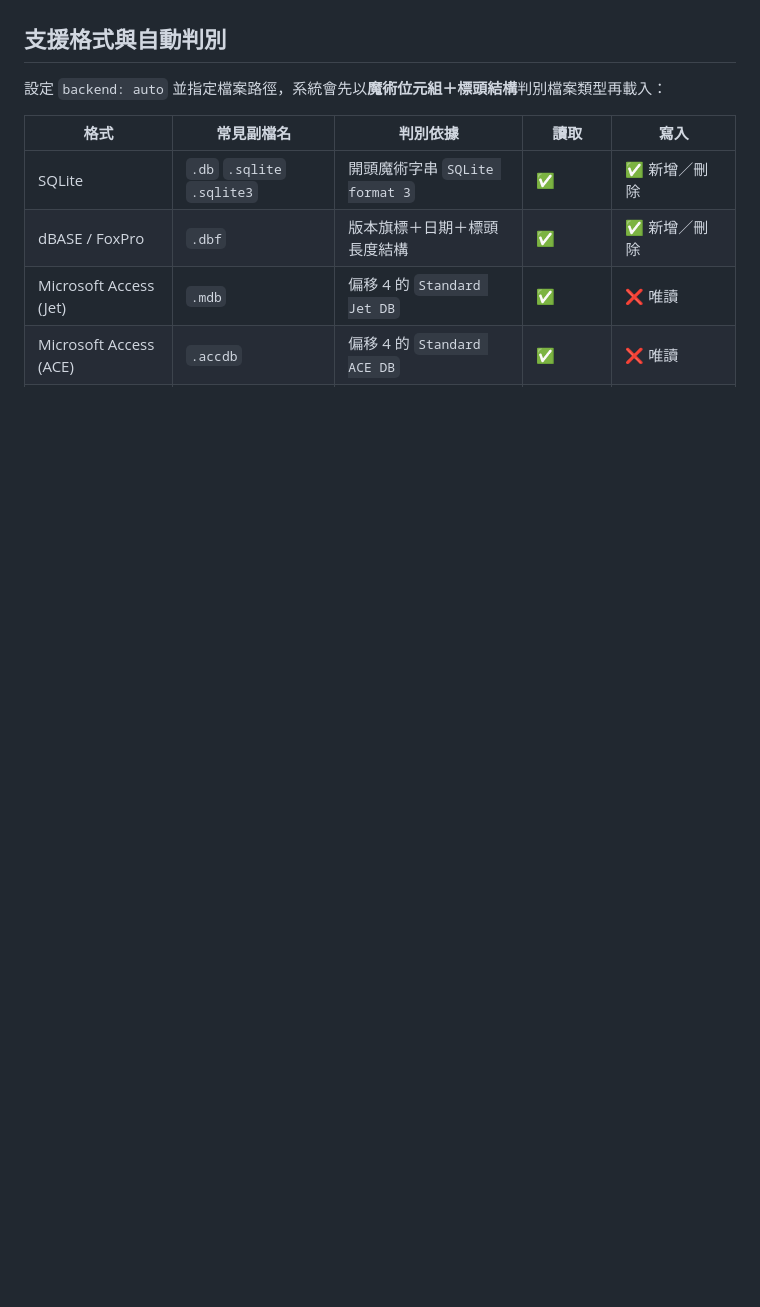
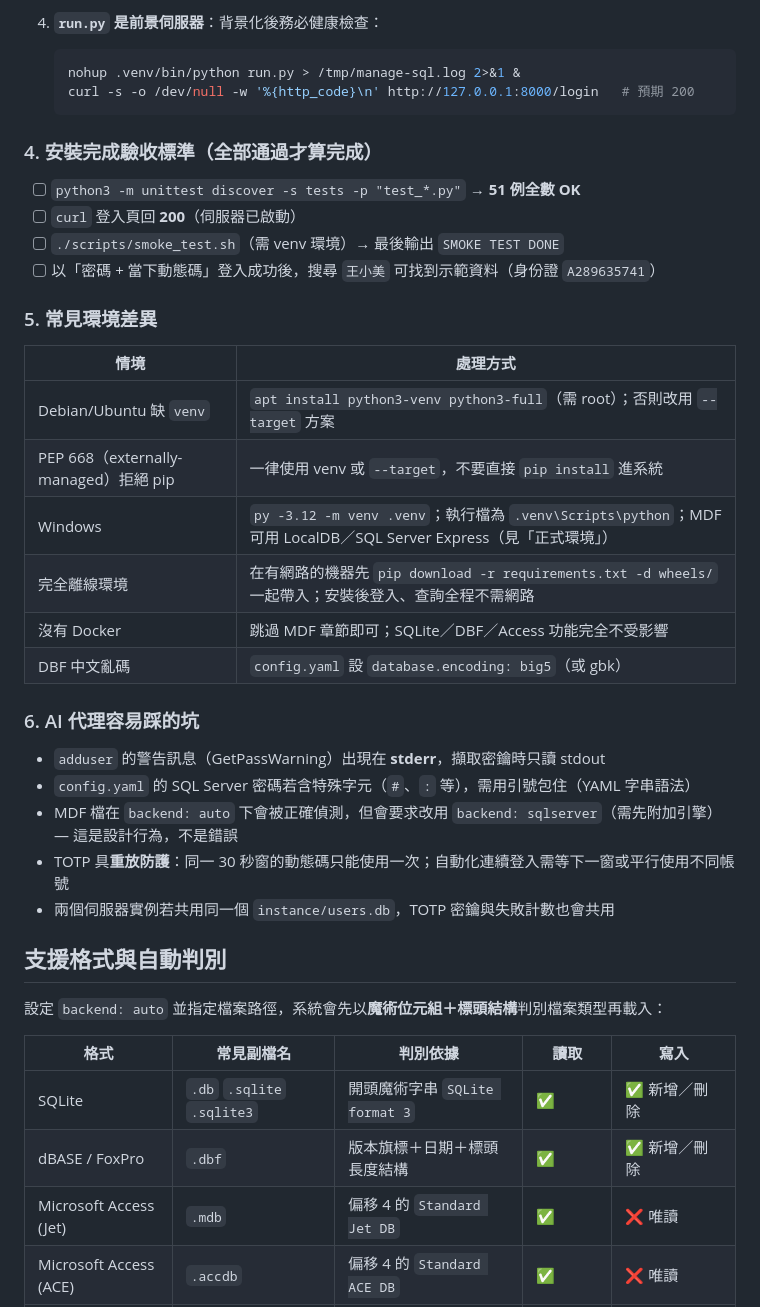
Before and after one commit to itmanapp/manage-sql, a Markdown page: README.md, the part around one of its changes. Rendered like a GitHub page; blank space fills up the shorter version.

````diff
--- a/README.md
+++ b/README.md
@@ -84,3 +136,34 @@ cp config.yaml.example config.yaml        # 預設 backend: sqlite
+4. **`run.py` 是前景伺服器**：背景化後務必健康檢查：
+   ```bash
+   nohup .venv/bin/python run.py > /tmp/manage-sql.log 2>&1 &
+   curl -s -o /dev/null -w '%{http_code}\n' http://127.0.0.1:8000/login   # 預期 200
+   ```
+
+### 4. 安裝完成驗收標準（全部通過才算完成）
+
+- [ ] `python3 -m unittest discover -s tests -p "test_*.py"` → **51 例全數 OK**
+- [ ] `curl` 登入頁回 **200**（伺服器已啟動）
+- [ ] `./scripts/smoke_test.sh`（需 venv 環境）→ 最後輸出 `SMOKE TEST DONE`
+- [ ] 以「密碼 + 當下動態碼」登入成功後，搜尋 `王小美` 可找到示範資料（身份證 `A289635741`）
+
+### 5. 常見環境差異
+
+| 情境 | 處理方式 |
+|---|---|
+| Debian/Ubuntu 缺 `venv` | `apt install python3-venv python3-full`（需 root）；否則改用 `--target` 方案 |
+| PEP 668（externally-managed）拒絕 pip | 一律使用 venv 或 `--target`，不要直接 `pip install` 進系統 |
+| Windows | `py -3.12 -m venv .venv`；執行檔為 `.venv\Scripts\python`；MDF 可用 LocalDB／SQL Server Express（見「正式環境」） |
+| 完全離線環境 | 在有網路的機器先 `pip download -r requirements.txt -d wheels/` 一起帶入；安裝後登入、查詢全程不需網路 |
+| 沒有 Docker | 跳過 MDF 章節即可；SQLite／DBF／Access 功能完全不受影響 |
+| DBF 中文亂碼 | `config.yaml` 設 `database.encoding: big5`（或 gbk） |
+
+### 6. AI 代理容易踩的坑
+
+- `adduser` 的警告訊息（GetPassWarning）出現在 **stderr**，擷取密鑰時只讀 stdout
+- `config.yaml` 的 SQL Server 密碼若含特殊字元（`#`、`:` 等），需用引號包住（YAML 字串語法）
+- MDF 檔在 `backend: auto` 下會被正確偵測，但會要求改用 `backend: sqlserver`（需先附加引擎）— 這是設計行為，不是錯誤
+- TOTP 具**重放防護**：同一 30 秒窗的動態碼只能使用一次；自動化連續登入需等下一窗或平行使用不同帳號
+- 兩個伺服器實例若共用同一個 `instance/users.db`，TOTP 密鑰與失敗計數也會共用
 
 ## 支援格式與自動判別
 
````
Also changed, not shown: other parts of README.md (+52 -0 lines).
